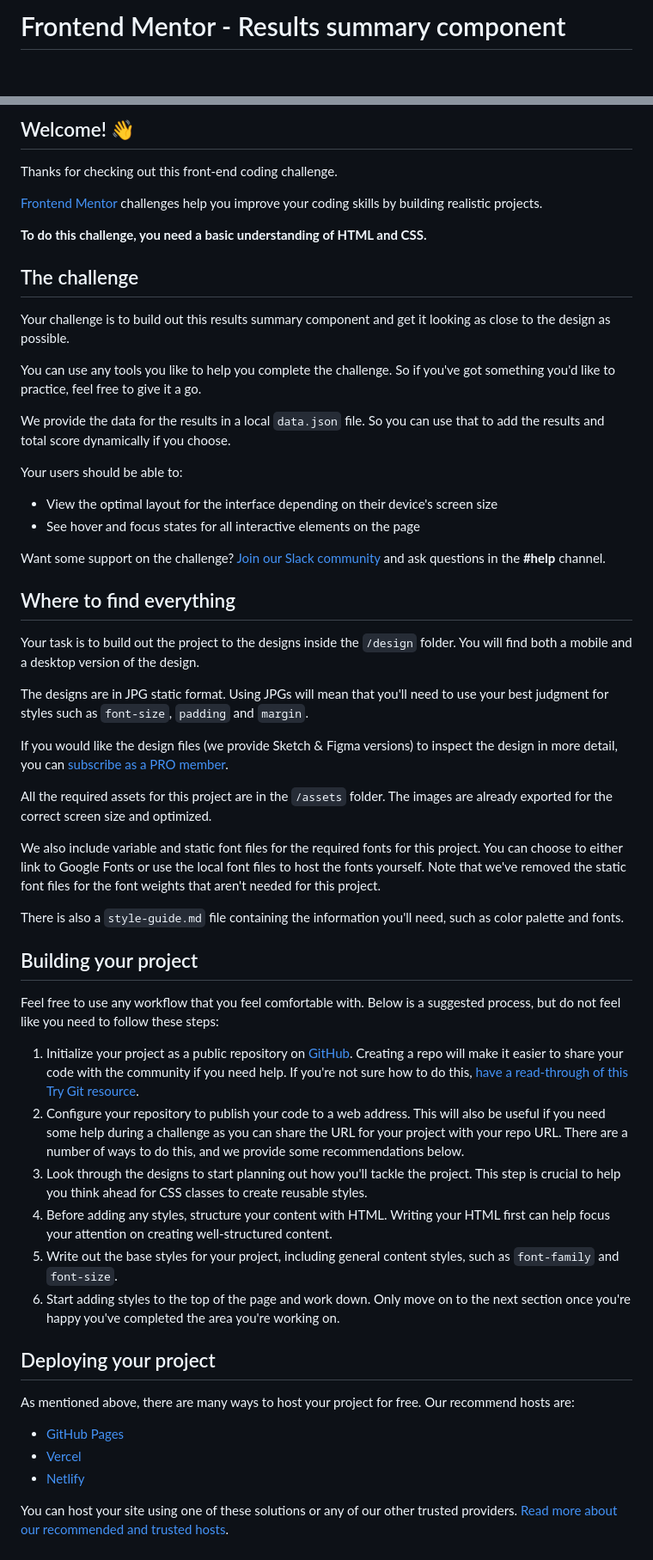
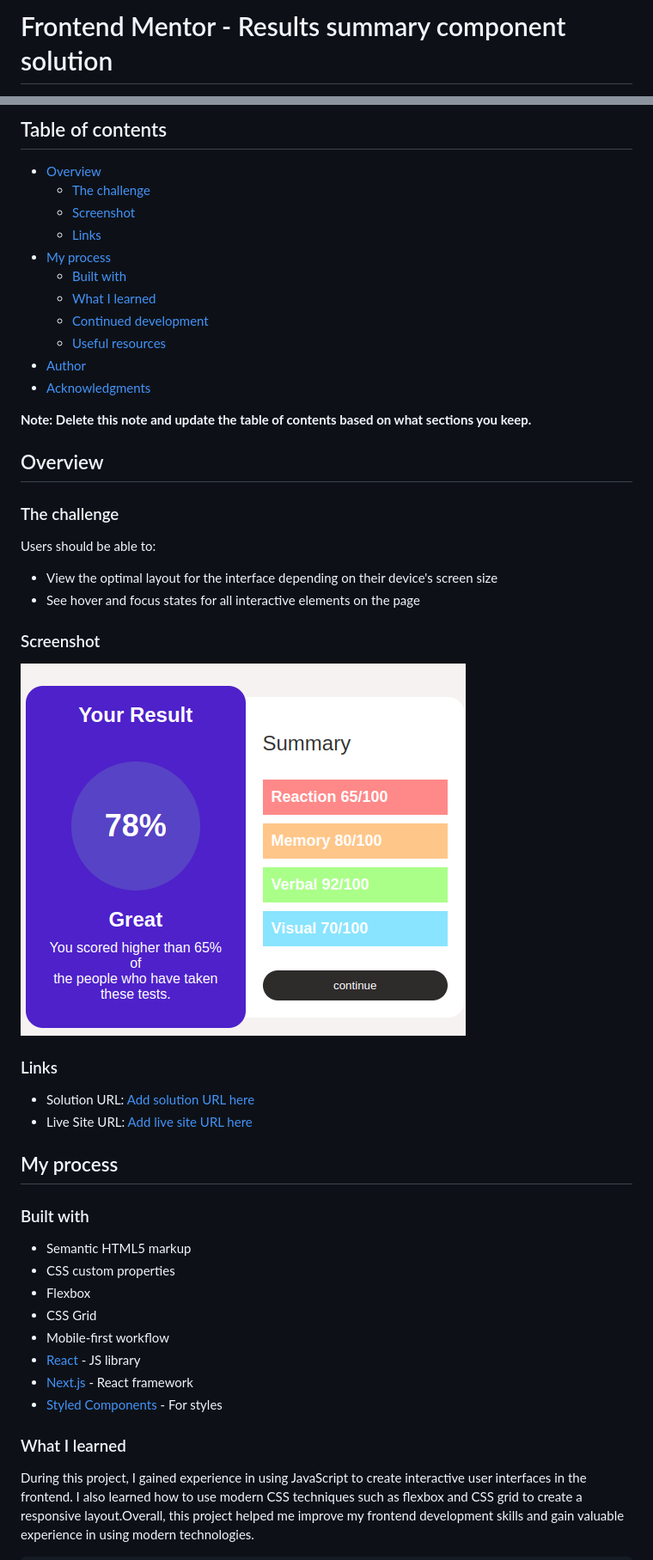
Before and after one commit to Mel-ca/score-sheet, a Markdown page: README.md, 2 parts joined by grey strips. Shown: that part at 86% size. Rendered like a GitHub page; blank space fills up the shorter version.

```diff
--- a/README.md
+++ b/README.md
@@ -1,2 +1,2 @@
-# Frontend Mentor - Results summary component
+# Frontend Mentor - Results summary component solution
 
@@ -4,59 +4,58 @@
 
-## Welcome! 👋
+## Table of contents
 
-Thanks for checking out this front-end coding challenge.
+- [Overview](#overview)
+  - [The challenge](#the-challenge)
+  - [Screenshot](#screenshot)
+  - [Links](#links)
+- [My process](#my-process)
+  - [Built with](#built-with)
+  - [What I learned](#what-i-learned)
+  - [Continued development](#continued-development)
+  - [Useful resources](#useful-resources)
+- [Author](#author)
+- [Acknowledgments](#acknowledgments)
 
-[Frontend Mentor](https://www.frontendmentor.io) challenges help you improve your coding skills by building realistic projects.
+**Note: Delete this note and update the table of contents based on what sections you keep.**
 
-**To do this challenge, you need a basic understanding of HTML and CSS.**
+## Overview
 
-## The challenge
+### The challenge
 
-Your challenge is to build out this results summary component and get it looking as close to the design as possible.
-
-You can use any tools you like to help you complete the challenge. So if you've got something you'd like to practice, feel free to give it a go.
-
-We provide the data for the results in a local `data.json` file. So you can use that to add the results and total score dynamically if you choose.
-
-Your users should be able to:
+Users should be able to:
 
 - View the optimal layout for the interface depending on their device's screen size
 - See hover and focus states for all interactive elements on the page
 
-Want some support on the challenge? [Join our Slack community](https://www.frontendmentor.io/slack) and ask questions in the **#help** channel.
+### Screenshot
 
-## Where to find everything
+![](./score.png)
 
-Your task is to build out the project to the designs inside the `/design` folder. You will find both a mobile and a desktop version of the design.
 
-The designs are in JPG static format. Using JPGs will mean that you'll need to use your best judgment for styles such as `font-size`, `padding` and `margin`.
 
-If you would like the design files (we provide Sketch & Figma versions) to inspect the design in more detail, you can [subscribe as a PRO member](https://www.frontendmentor.io/pro).
+### Links
 
-All the required assets for this project are in the `/assets` folder. The images are already exported for the correct screen size and optimized.
+- Solution URL: [Add solution URL here](https://your-solution-url.com)
+- Live Site URL: [Add live site URL here](https://your-live-site-url.com)
 
-We also include variable and static font files for the required fonts for this project. You can choose to either link to Google Fonts or use the local font files to host the fonts yourself. Note that we've removed the static font files for the font weights that aren't needed for this project.
+## My process
 
-There is also a `style-guide.md` file containing the information you'll need, such as color palette and fonts.
+### Built with
 
-## Building your project
+- Semantic HTML5 markup
+- CSS custom properties
+- Flexbox
+- CSS Grid
+- Mobile-first workflow
+- [React](https://reactjs.org/) - JS library
+- [Next.js](https://nextjs.org/) - React framework
+- [Styled Components](https://styled-components.com/) - For styles
 
-Feel free to use any workflow that you feel comfortable with. Below is a suggested process, but do not feel like you need to follow these steps:
 
-1. Initialize your project as a public repository on [GitHub](https://github.com/). Creating a repo will make it easier to share your code with the community if you need help. If you're not sure how to do this, [have a read-through of this Try Git resource](https://try.github.io/).
-2. Configure your repository to publish your code to a web address. This will also be useful if you need some help during a challenge as you can share the URL for your project with your repo URL. There are a number of ways to do this, and we provide some recommendations below.
-3. Look through the designs to start planning out how you'll tackle the project. This step is crucial to help you think ahead for CSS classes to create reusable styles.
-4. Before adding any styles, structure your content with HTML. Writing your HTML first can help focus your attention on creating well-structured content.
-5. Write out the base styles for your project, including general content styles, such as `font-family` and `font-size`.
-6. Start adding styles to the top of the page and work down. Only move on to the next section once you're happy you've completed the area you're working on.
 
-## Deploying your project
+### What I learned
 
-As mentioned above, there are many ways to host your project for free. Our recommend hosts are:
+During this project, I gained experience in using JavaScript to create interactive user interfaces in the frontend. I also learned how to use modern CSS techniques such as flexbox and CSS grid to create a responsive layout.Overall, this project helped me improve my frontend development skills and gain valuable experience in using modern technologies.
 
-- [GitHub Pages](https://pages.github.com/)
-- [Vercel](https://vercel.com/)
-- [Netlify](https://www.netlify.com/)
 
-You can host your site using one of these solutions or any of our other trusted providers. [Read more about our recommended and trusted hosts](https://medium.com/frontend-mentor/frontend-mentor-trusted-hosting-providers-bf000dfebe).
 
```
Also changed, not shown: other parts of README.md (+55 -20 lines).
